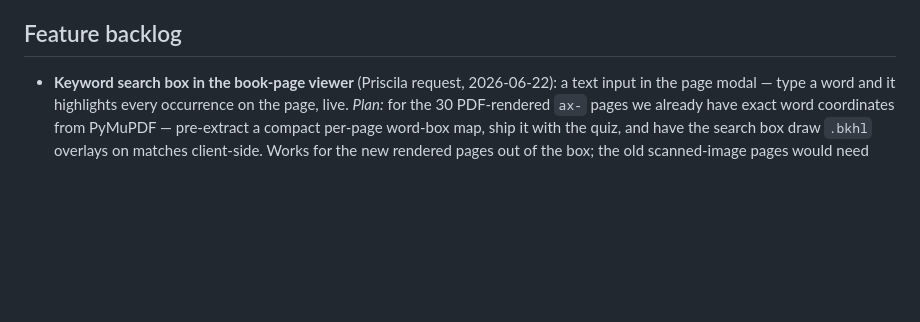
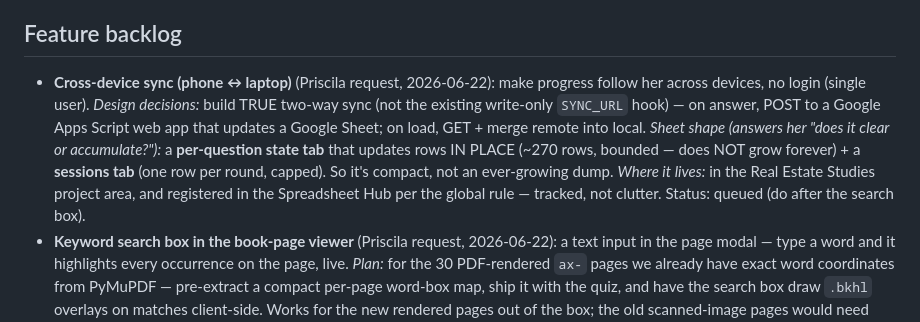
Before and after one commit to priihigashi/ClaudeGallery, a Markdown page: real-estate-quiz.AUDIT.md, the part around the change. Rendered like a GitHub page; blank space fills up the shorter version.

Commit message:
docs: log Find-in-book search shipped + cross-device sync design in backlog

```diff
--- a/real-estate-quiz.AUDIT.md
+++ b/real-estate-quiz.AUDIT.md
@@ -58,6 +58,7 @@ This is the project's source of truth for *how it's built and deployed* and *wha
 - **Highlights specifically:** must be computed in the **displayed scan's** coordinate space, not this PDF's — proven by stored boxes resolving to unrelated text when interpreted against the PDF. Not feasible from the local PDF.
 
 ## Feature backlog
+- **Cross-device sync (phone ↔ laptop)** (Priscila request, 2026-06-22): make progress follow her across devices, no login (single user). *Design decisions:* build TRUE two-way sync (not the existing write-only `SYNC_URL` hook) — on answer, POST to a Google Apps Script web app that updates a Google Sheet; on load, GET + merge remote into local. *Sheet shape (answers her "does it clear or accumulate?"):* a **per-question state tab** that updates rows IN PLACE (~270 rows, bounded — does NOT grow forever) + a **sessions tab** (one row per round, capped). So it's compact, not an ever-growing dump. *Where it lives:* in the Real Estate Studies project area, and registered in the Spreadsheet Hub per the global rule — tracked, not clutter. Status: queued (do after the search box).
 - **Keyword search box in the book-page viewer** (Priscila request, 2026-06-22): a text input in the page modal — type a word and it highlights every occurrence on the page, live. *Plan:* for the 30 PDF-rendered `ax-` pages we already have exact word coordinates from PyMuPDF — pre-extract a compact per-page word-box map, ship it with the quiz, and have the search box draw `.bkhl` overlays on matches client-side. Works for the new rendered pages out of the box; the old scanned-image pages would need OCR word boxes to support the same search.
 
 ## Done — book-page highlights (2026-06-22)
```
